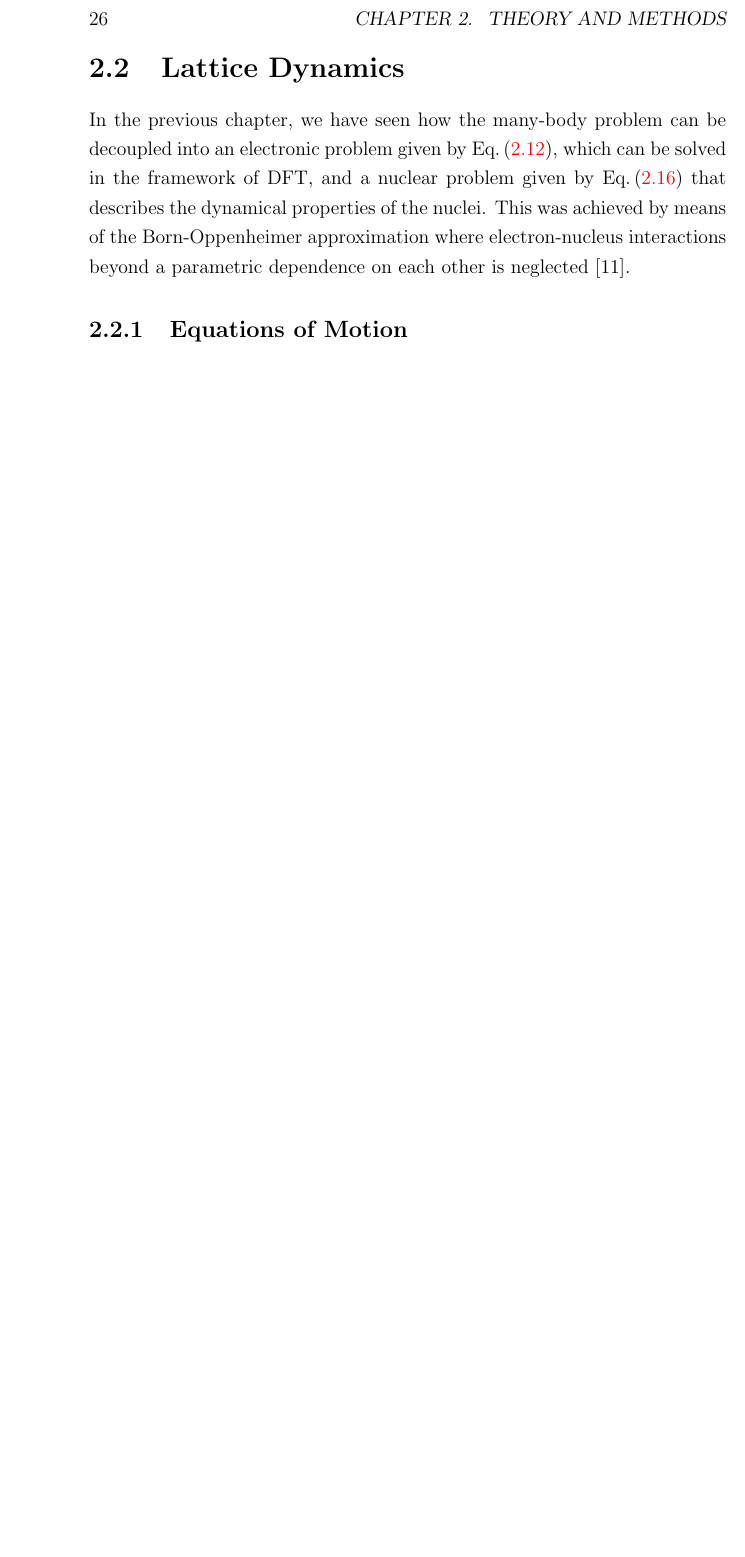
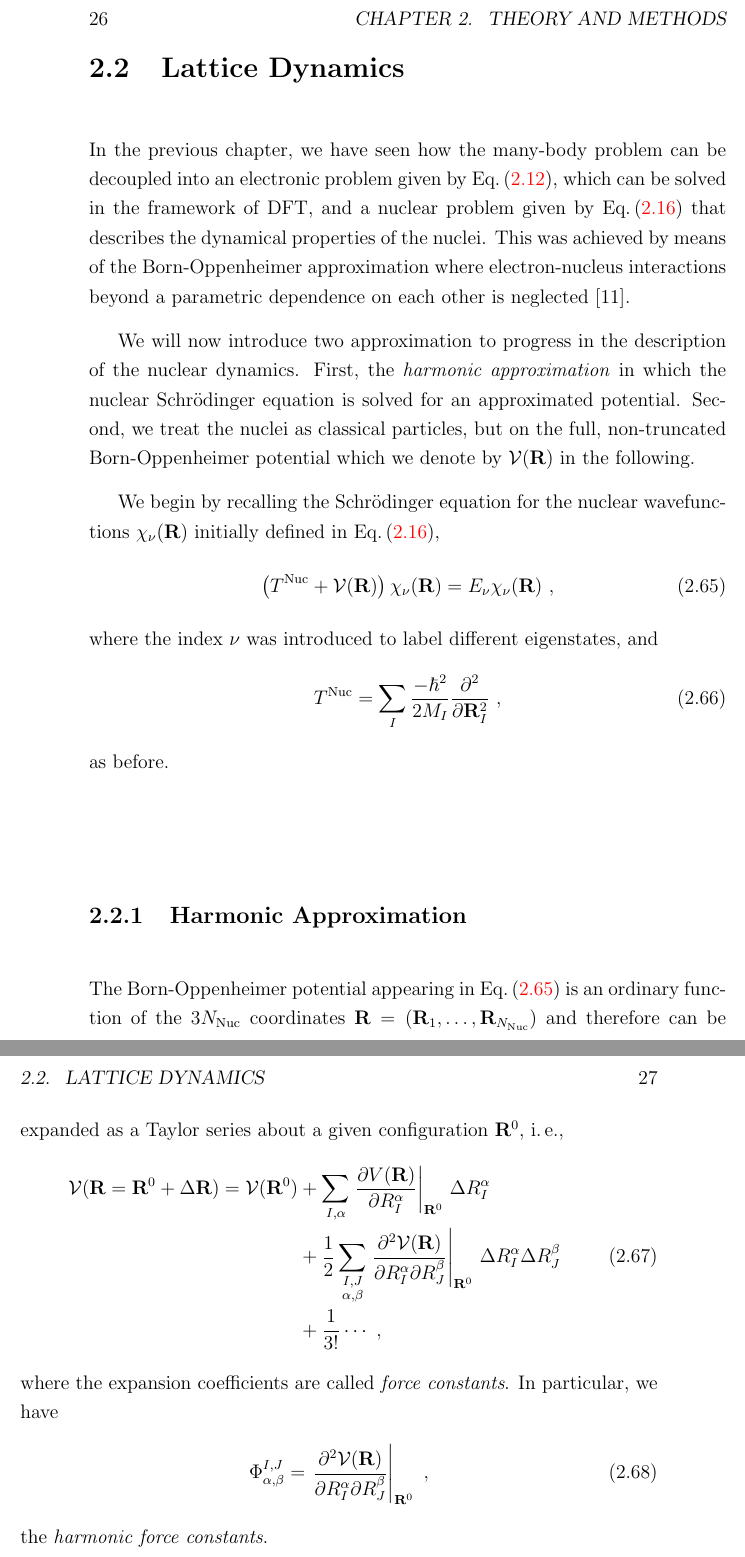
Before and after one commit to flokno/thesis_phd, a LaTeX thesis (main.tex, which reads parts/2_lattice_dynamics.tex): part of page 26 of 42 before the commit and two parts of pages 26 and 27 of 44 after it, the two joined at a grey line, cut so that both start at the same text, the shorter picture padded with empty space. Compiled offline with pdfLaTeX.

Commit message:
theory | start lattice dynamics

```diff
--- a/parts/2_lattice_dynamics.tex
+++ b/parts/2_lattice_dynamics.tex
@@ -1,6 +1,52 @@
 In the previous chapter, we have seen how the many-body problem can be decoupled into an electronic problem given by Eq.\,\eqref{eq:Hsolution1}, which can be solved in the framework of DFT, and a nuclear problem given by Eq.\,\eqref{eq:chi2} that describes the dynamical properties of the nuclei. This was achieved by means of the Born-Oppenheimer approximation where electron-nucleus interactions beyond a parametric dependence on each other is neglected~\cite{BornOppenheimer}.
 
-\subsection{Equations of Motion}
+We will now introduce two approximation to progress in the description of the nuclear dynamics. First, the \emph{harmonic approximation} in which the nuclear Schr\"odinger equation is solved for an approximated potential. Second, we treat the nuclei as classical particles, but on the full, non-truncated Born-Oppenheimer potential which we denote by $\mathcal V ({\bf R})$ in the following.
+
+We begin by recalling the Schr\"odinger equation for the nuclear wavefunctions $\chi_\nu ({\bf R})$ initially defined in Eq.\,\eqref{eq:chi2},
+\begin{align}
+  \left( T^{\rm Nuc} + \mathcal V ({\bf R}) \right) \chi_\nu ({\bf R})
+  = E_\nu \chi_\nu ({\bf R})~,
+  \label{eq:BOSE}
+\end{align}
+where the index $\nu$ was introduced to label different eigenstates, and
+\begin{align}
+  T^{\rm Nuc}
+    = \sum_I \frac{- \hbar^2}{2 M_I} \frac{\partial^2}{\partial {\bf R}_I^2}~,
+  \label{eq:Tnuc2}
+\end{align}
+as before.
+
+\subsection{Harmonic Approximation}
+The Born-Oppenheimer potential appearing in Eq.\,\eqref{eq:BOSE} is an ordinary function of the $3 N_{\rm Nuc}$ coordinates ${\bf R} = ({\bf R}_1, \ldots, {\bf R}_{N_{\rm Nuc}})$ and therefore can be expanded as a Taylor series about a given configuration ${\bf R}^0$,~i.\,e.,
+\begin{align}
+\begin{split}
+  \mathcal V ({\bf R} = {\bf R}^0 + \Delta {\bf R})
+    = \mathcal V ({\bf R}^0)
+    &+ \sum_{I, \alpha}
+      \left. \frac{\partial V({\bf R})}{\partial R^\alpha_I}
+      \right\vert_{{\bf R}^0}
+    \,\Delta R^\alpha_I
+    \\
+    &
+    + \frac{1}{2}
+    \sum_{\substack{I, J \\ \alpha, \beta}}
+    \left.\frac{\partial^{2} \mathcal{V}(\mathbf{R})}{\partial R_{I}^{\alpha} \partial R_{J}^{\beta}}\right|_{\mathbf{R}^{0}}
+    \, \Delta R_I^\alpha \Delta R_J^\beta
+    \\
+    &+\frac{1}{3!}\cdots ~,
+\end{split}
+\end{align}
+where the expansion coefficients are called \emph{force constants}. In particular, we have
+\begin{align}
+  \Phi_{\alpha, \beta}^{I, J}
+    =\left.\frac{\partial^{2} \mathcal{V}(\mathbf{R})}{\partial R_{I}^{\alpha} \partial R_{J}^{\beta}}\right|_{\mathbf{R}^{0}}~,
+\end{align}
+the \emph{harmonic force constants}.
+
+\REM{improve, Maradudin?}
+
+\newpage
+
 \subsection{Harmonic Approximation}
 \subsubsection{Finite Differences}
 \subsection{Harmonic Sampling}
```
